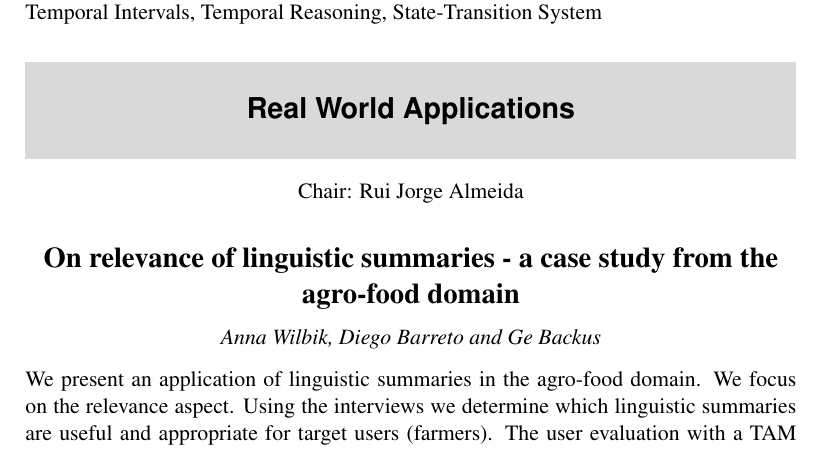
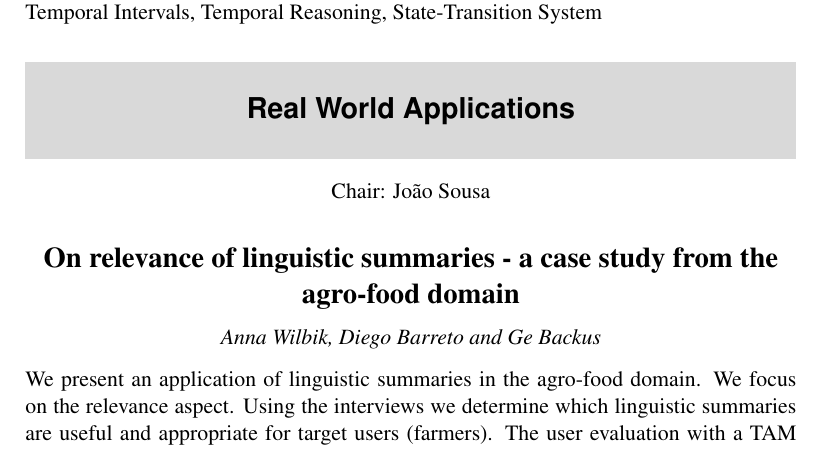
Before and after one commit to fmmb/IPMU2020-booklet, a LaTeX thesis (booklet.tex): part of page 31 of 125, cut so that both start at the same text. Compiled offline with pdfLaTeX.

Commit message:
small change in the program

```diff
--- a/booklet.tex
+++ b/booklet.tex
@@ -359,7 +359,7 @@ IPMU2020 General-Chair
 \subfile{abstracts/12371977.tex}
 \subfile{abstracts/12371991.tex}
 \subfile{abstracts/12372005.tex}
-\mysection{Real World Applications}{Mo1C}{Chair: Rui Jorge Almeida}
+\mysection{Real World Applications}{Mo1C}{Chair: João Sousa}
 \subfile{abstracts/12370279.tex}
 \subfile{abstracts/12370291.tex}
 \subfile{abstracts/12370304.tex}
```
Also changed, not shown: booklet.tex (6 more changed lines).
